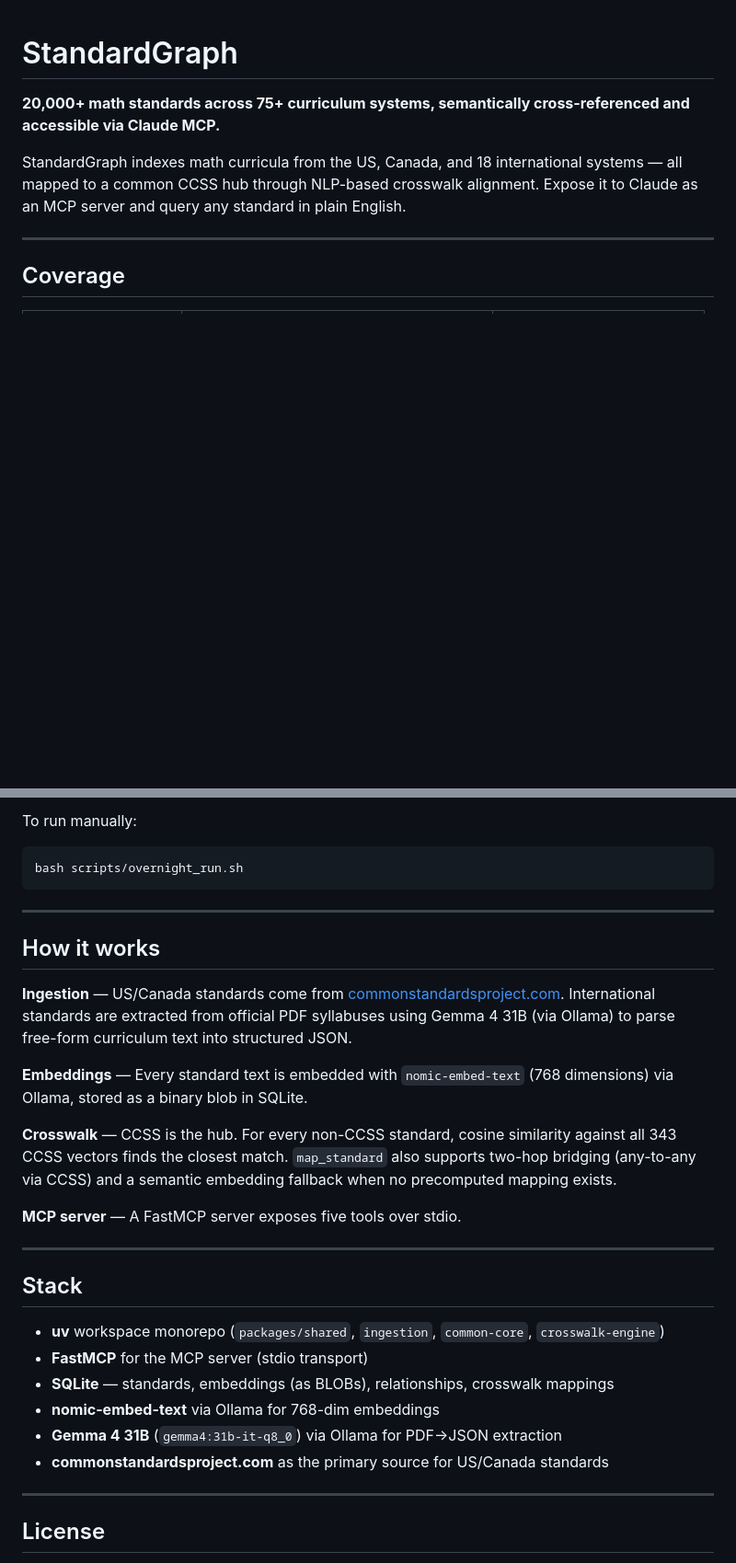
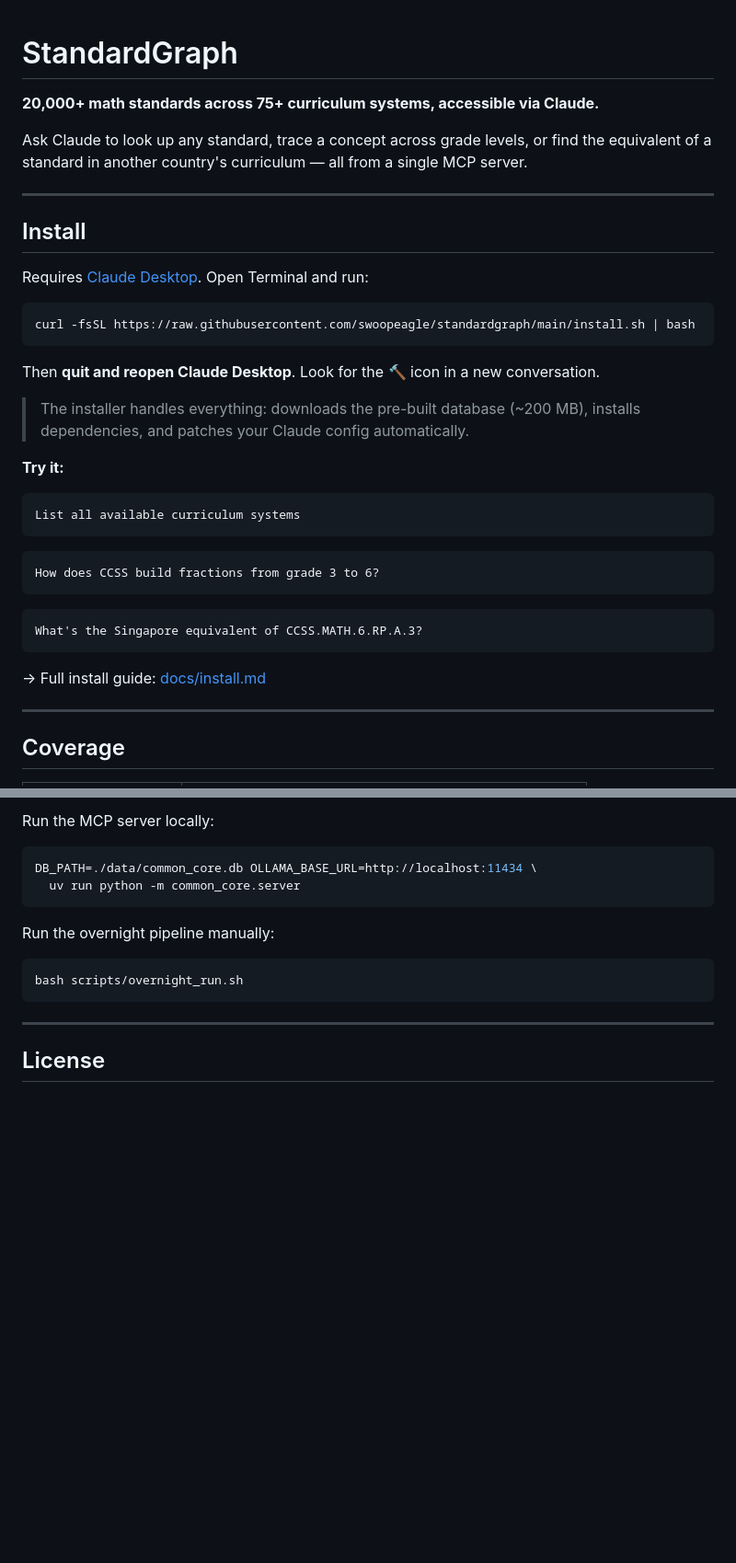
Before and after one commit to swoopeagle/standardgraph, a Markdown page: README.md, 2 parts joined by grey strips. Shown at 92% size. Rendered like a GitHub page; blank space fills up the shorter version.

````diff
--- a/README.md
+++ b/README.md
@@ -1,8 +1,35 @@
 # StandardGraph
 
-**20,000+ math standards across 75+ curriculum systems, semantically cross-referenced and accessible via Claude MCP.**
+**20,000+ math standards across 75+ curriculum systems, accessible via Claude.**
 
-StandardGraph indexes math curricula from the US, Canada, and 18 international systems — all mapped to a common CCSS hub through NLP-based crosswalk alignment. Expose it to Claude as an MCP server and query any standard in plain English.
+Ask Claude to look up any standard, trace a concept across grade levels, or find the equivalent of a standard in another country's curriculum — all from a single MCP server.
+
+---
+
+## Install
+
+Requires [Claude Desktop](https://claude.ai/download). Open Terminal and run:
+
+```bash
+curl -fsSL https://raw.githubusercontent.com/swoopeagle/standardgraph/main/install.sh | bash
+```
+
+Then **quit and reopen Claude Desktop**. Look for the 🔨 icon in a new conversation.
+
+> The installer handles everything: downloads the pre-built database (~200 MB), installs dependencies, and patches your Claude config automatically.
+
+**Try it:**
+```
+List all available curriculum systems
+```
+```
+How does CCSS build fractions from grade 3 to 6?
+```
+```
+What's the Singapore equivalent of CCSS.MATH.6.RP.A.3?
+```
+
+→ Full install guide: [docs/install.md](docs/install.md)
 
 ---
 
@@ -109,34 +106,17 @@ Runs at 9:30 PM daily. Logs go to `logs/overnight_YYYYMMDD_HHMMSS.log`.
 
-To run manually:
+Run the MCP server locally:
+```bash
+DB_PATH=./data/common_core.db OLLAMA_BASE_URL=http://localhost:11434 \
+  uv run python -m common_core.server
+```
+
+Run the overnight pipeline manually:
 ```bash
 bash scripts/overnight_run.sh
 ```
 
 ---
 
-## How it works
-
-**Ingestion** — US/Canada standards come from [commonstandardsproject.com](https://commonstandardsproject.com). International standards are extracted from official PDF syllabuses using Gemma 4 31B (via Ollama) to parse free-form curriculum text into structured JSON.
-
-**Embeddings** — Every standard text is embedded with `nomic-embed-text` (768 dimensions) via Ollama, stored as a binary blob in SQLite.
-
-**Crosswalk** — CCSS is the hub. For every non-CCSS standard, cosine similarity against all 343 CCSS vectors finds the closest match. `map_standard` also supports two-hop bridging (any-to-any via CCSS) and a semantic embedding fallback when no precomputed mapping exists.
-
-**MCP server** — A FastMCP server exposes five tools over stdio.
-
----
-
-## Stack
-
-- **uv** workspace monorepo (`packages/shared`, `ingestion`, `common-core`, `crosswalk-engine`)
-- **FastMCP** for the MCP server (stdio transport)
-- **SQLite** — standards, embeddings (as BLOBs), relationships, crosswalk mappings
-- **nomic-embed-text** via Ollama for 768-dim embeddings
-- **Gemma 4 31B** (`gemma4:31b-it-q8_0`) via Ollama for PDF→JSON extraction
-- **commonstandardsproject.com** as the primary source for US/Canada standards
-
----
-
 ## License
 
 MIT. Standards data © their respective curriculum bodies (CCSS, state DOEs, ACARA, Cambridge Assessment, IBO, MOE Singapore, MEXT Japan, NZ Ministry of Education, Education Scotland, NCCA Ireland, EDB Hong Kong, NCERT India, NaCCA Ghana, DBE South Africa, etc.).
````
Also changed, not shown: other parts of README.md (+46 -76 lines).
